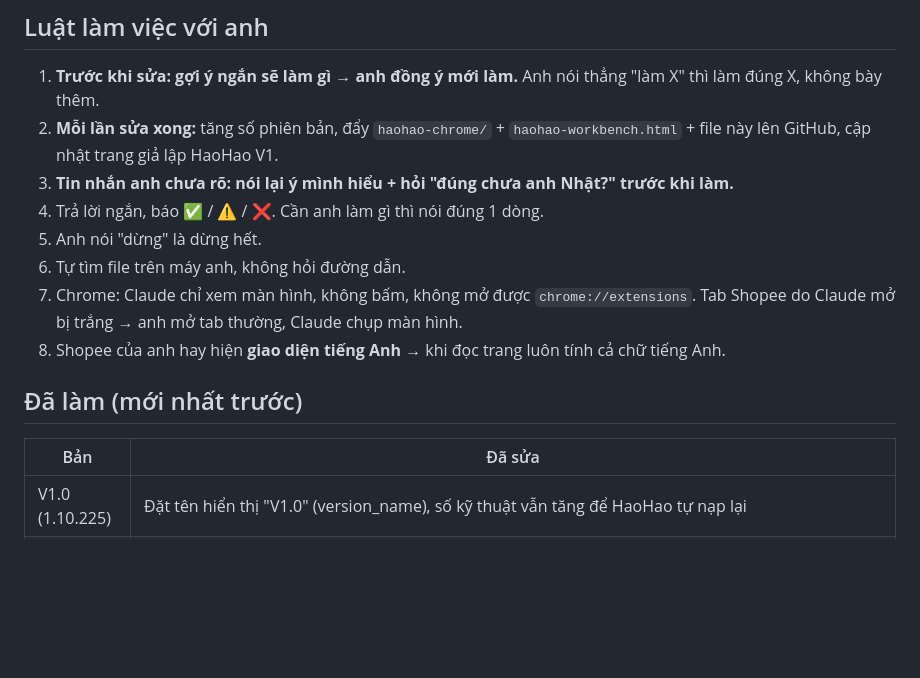
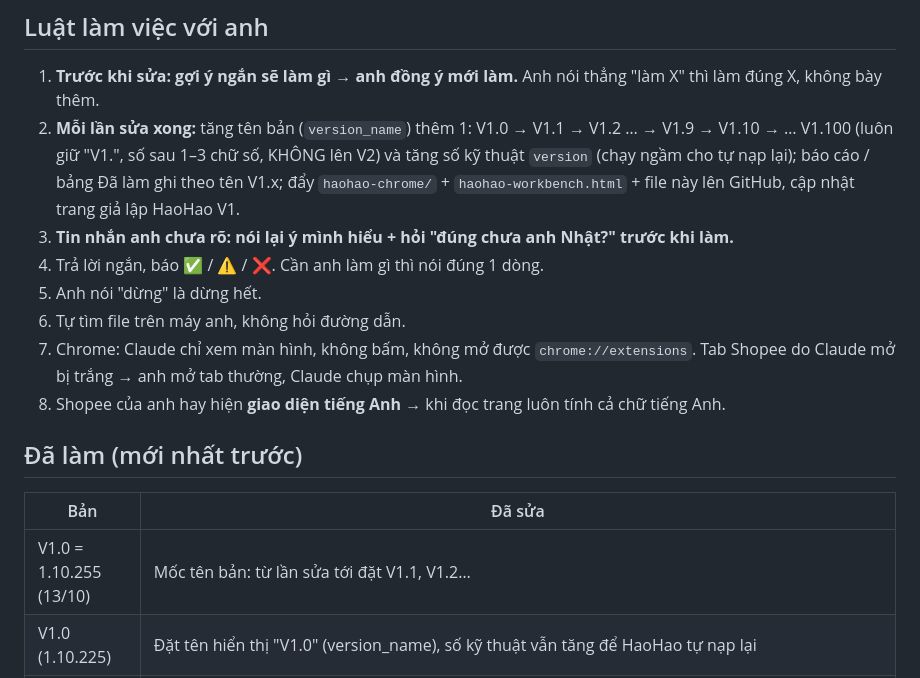
Before and after one commit to nhatphan79/nhatphan79, a Markdown page: BAN-GIAO.md, the part around the change. Drawn GitHub-style; blank space fills up the shorter version.

Commit message:
Bàn giao: quy tắc tên bản V1.x
Co-Authored-By: Claude Opus 5.5 <noreply@anthropic.com>
Claude-Session: https://claude.ai/code/session_01PKspecy321G5F9QrzhTNKv

```diff
--- a/BAN-GIAO.md
+++ b/BAN-GIAO.md
@@ -28,7 +28,7 @@ Cập nhật: 13/10/2026 · **Bản V1.0** (số kỹ thuật 1.10.255)
 
 ## Luật làm việc với anh
 1. **Trước khi sửa: gợi ý ngắn sẽ làm gì → anh đồng ý mới làm.** Anh nói thẳng "làm X" thì làm đúng X, không bày thêm.
-2. **Mỗi lần sửa xong:** tăng số phiên bản, đẩy `haohao-chrome/` + `haohao-workbench.html` + file này lên GitHub, cập nhật trang giả lập HaoHao V1.
+2. **Mỗi lần sửa xong:** tăng tên bản (`version_name`) thêm 1: V1.0 → V1.1 → V1.2 … → V1.9 → V1.10 → … V1.100 (luôn giữ "V1.", số sau 1–3 chữ số, KHÔNG lên V2) và tăng số kỹ thuật `version` (chạy ngầm cho tự nạp lại); báo cáo / bảng Đã làm ghi theo tên V1.x; đẩy `haohao-chrome/` + `haohao-workbench.html` + file này lên GitHub, cập nhật trang giả lập HaoHao V1.
 3. **Tin nhắn anh chưa rõ: nói lại ý mình hiểu + hỏi "đúng chưa anh Nhật?" trước khi làm.**
 4. Trả lời ngắn, báo ✅ / ⚠️ / ❌. Cần anh làm gì thì nói đúng 1 dòng.
 5. Anh nói "dừng" là dừng hết.
@@ -39,6 +39,7 @@ Cập nhật: 13/10/2026 · **Bản V1.0** (số kỹ thuật 1.10.255)
 ## Đã làm (mới nhất trước)
 | Bản | Đã sửa |
 | --- | --- |
+| V1.0 = 1.10.255 (13/10) | Mốc tên bản: từ lần sửa tới đặt V1.1, V1.2… |
 | V1.0 (1.10.225) | Đặt tên hiển thị "V1.0" (version_name), số kỹ thuật vẫn tăng để HaoHao tự nạp lại |
 | 1.10.255 | Mô tả app trong Tiện ích: Thị trường "Bật theo dõi giá vàng, chứng khoán, crypto"; Chặn quảng cáo "Ẩn quảng cáo phim, kể cả YouTube"; Transfer "iPhone hết dung lượng, chuyển ảnh, video lên PC"; chữ mô tả nhỏ lại (11px) |
 | 1.10.254 | "Thay đổi giao diện tuỳ chọn": Ô 1 và Ô 2 nằm chung 1 hàng |
```
